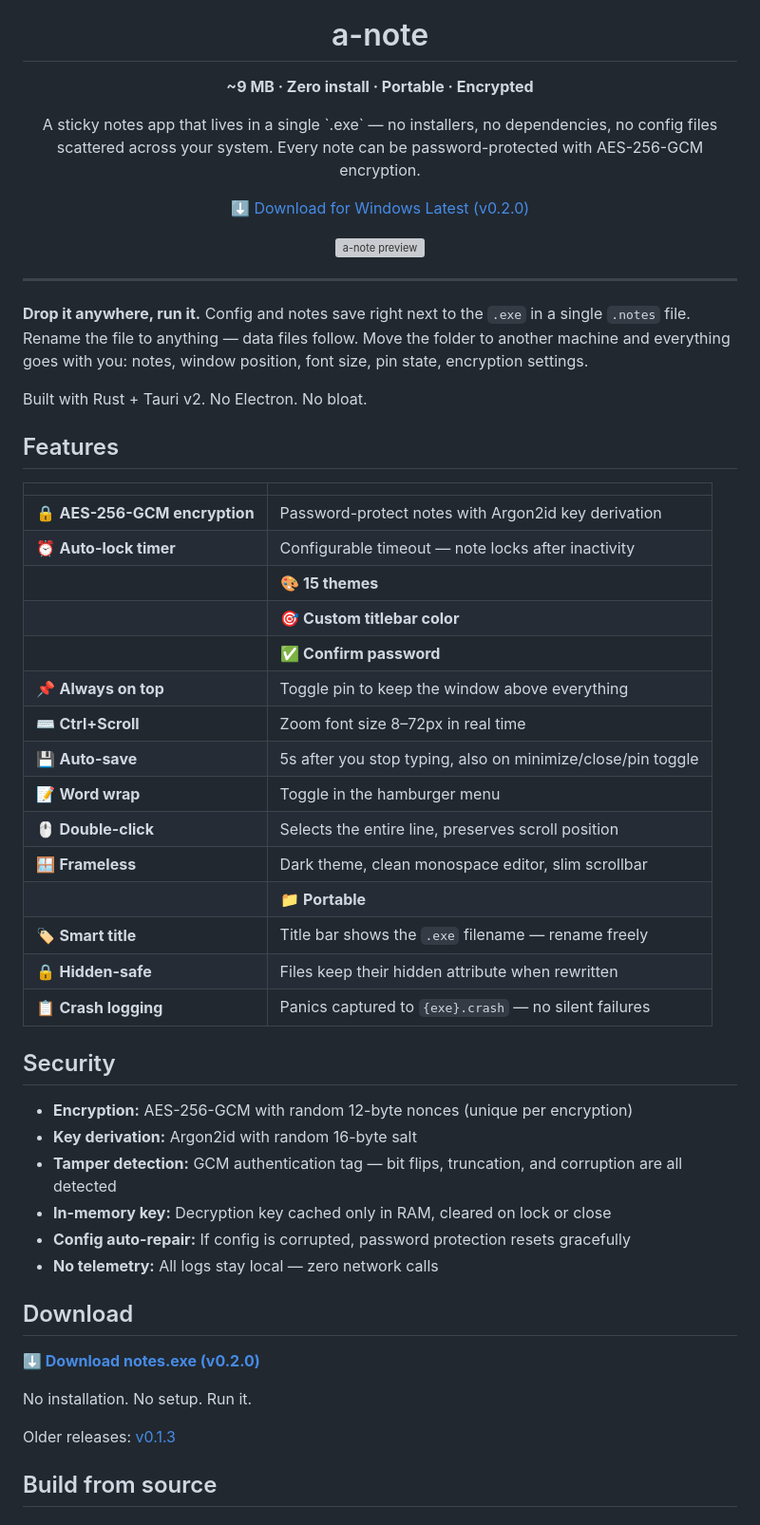
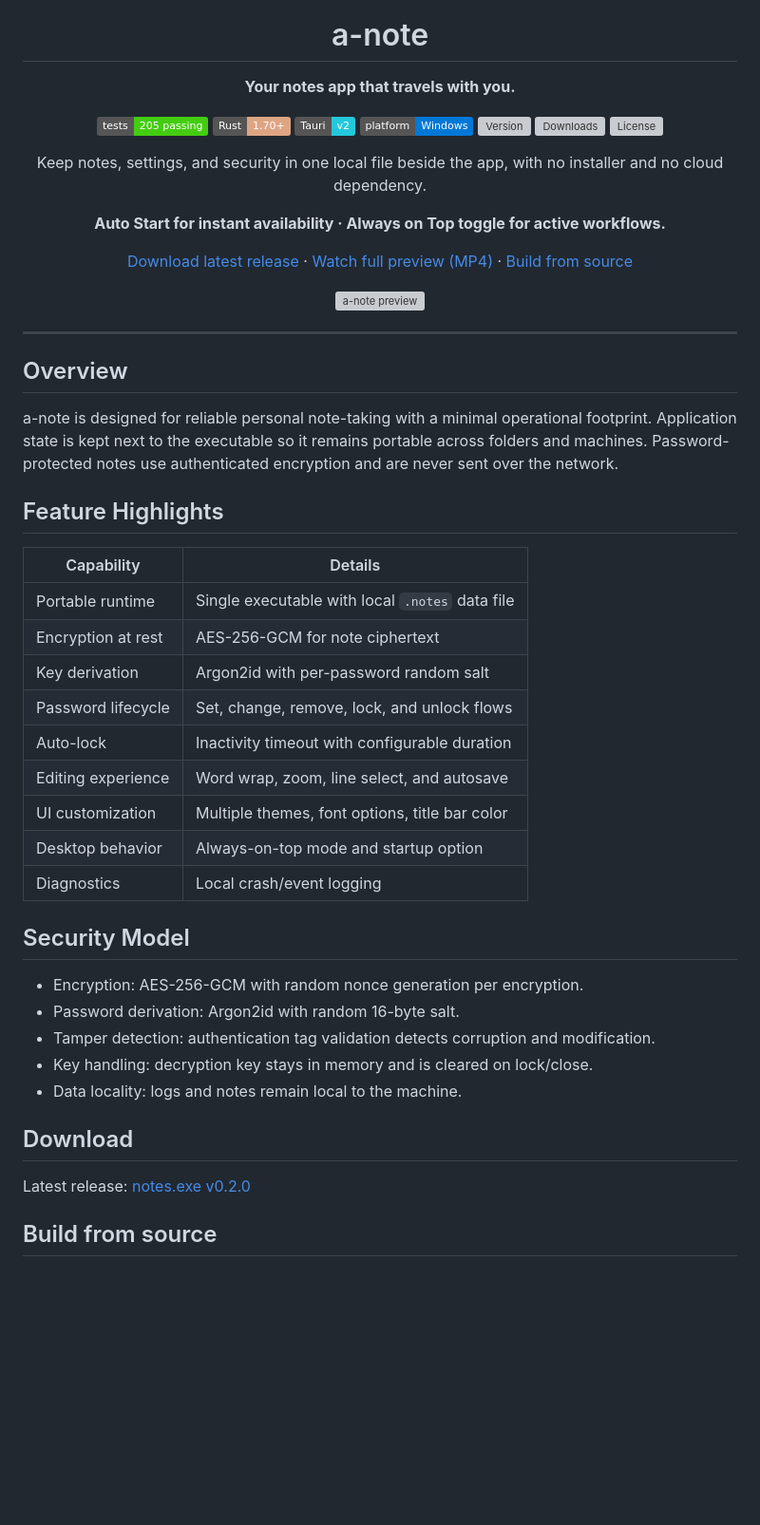
Before and after one commit to kardelitaitu/a-note, a Markdown page: README.md, the part around one of its changes. Shown at 95% size. Drawn GitHub-style; badges without logos; blank space fills up the shorter version; grey boxes are pictures that could not be loaded.

Commit message:
docs: final README polish for v0.2.0

```diff
--- a/README.md
+++ b/README.md
@@ -5,15 +5,34 @@
 <h1 align="center">a-note</h1>
 
 <p align="center">
-  <strong>~9 MB · Zero install · Portable · Encrypted</strong>
+  <strong>Your notes app that travels with you.</strong>
 </p>
 
 <p align="center">
-  A sticky notes app that lives in a single `.exe` — no installers, no dependencies, no config files scattered across your system. Every note can be password-protected with AES-256-GCM encryption.
+  <img src="https://img.shields.io/badge/tests-205%20passing-brightgreen" alt="tests">
+  <img src="https://img.shields.io/badge/Rust-1.70%2B-DEA584?logo=rust&logoColor=white" alt="Rust">
+  <img src="https://img.shields.io/badge/Tauri-v2-24C8DB?logo=tauri&logoColor=white" alt="Tauri v2">
+  <img src="https://img.shields.io/badge/platform-Windows-0078D6?logo=windows11&logoColor=white" alt="Windows">
+  <img src="https://img.shields.io/github/v/release/kardelitaitu/a-note?sort=semver&label=version" alt="Version">
+  <img src="https://img.shields.io/github/downloads/kardelitaitu/a-note/total?label=downloads" alt="Downloads">
+  <img src="https://img.shields.io/github/license/kardelitaitu/a-note" alt="License">
 </p>
 
 <p align="center">
-  <a href="https://github.com/kardelitaitu/a-note/releases/tag/v0.2.0">⬇ Download for Windows Latest (v0.2.0)</a>
+  Keep notes, settings, and security in one local file beside the app,
+  with no installer and no cloud dependency.
+</p>
+
+<p align="center">
+  <strong>Auto Start for instant availability · Always on Top toggle for active workflows.</strong>
+</p>
+
+<p align="center">
+  <a href="https://github.com/kardelitaitu/a-note/releases/tag/v0.2.0">Download latest release</a>
+  ·
+  <a href="src/preview.mp4">Watch full preview (MP4)</a>
+  ·
+  <a href="#build-from-source">Build from source</a>
 </p>
 
 <p align="center">
@@ -24,46 +43,37 @@
 
 ---
 
-**Drop it anywhere, run it.** Config and notes save right next to the `.exe` in a single `.notes` file. Rename the file to anything — data files follow. Move the folder to another machine and everything goes with you: notes, window position, font size, pin state, encryption settings.
+## Overview
 
-Built with Rust + Tauri v2. No Electron. No bloat.
+a-note is designed for reliable personal note-taking with a minimal operational footprint.
+Application state is kept next to the executable so it remains portable across folders and machines.
+Password-protected notes use authenticated encryption and are never sent over the network.
 
-## Features
+## Feature Highlights
 
-| | |
+| Capability | Details |
 |---|---|
-| 🔒 **AES-256-GCM encryption** | Password-protect notes with Argon2id key derivation |
-| ⏰ **Auto-lock timer** | Configurable timeout — note locks after inactivity |
-|| 🎨 **15 themes** | Dark, light, dracula, nord, catppuccin, gruvbox, solarized, and more |
-|| 🎯 **Custom titlebar color** | Native color picker with fill slider (0–100%) |
-|| ✅ **Confirm password** | Two-field password entry ensures no typos on set/change |
-| 📌 **Always on top** | Toggle pin to keep the window above everything |
-| ⌨️ **Ctrl+Scroll** | Zoom font size 8–72px in real time |
-| 💾 **Auto-save** | 5s after you stop typing, also on minimize/close/pin toggle |
-| 📝 **Word wrap** | Toggle in the hamburger menu |
-| 🖱️ **Double-click** | Selects the entire line, preserves scroll position |
-| 🪟 **Frameless** | Dark theme, clean monospace editor, slim scrollbar |
-|| 📁 **Portable** | One `.exe`, one `.notes` file. Move anywhere. |
-| 🏷️ **Smart title** | Title bar shows the `.exe` filename — rename freely |
-| 🔒 **Hidden-safe** | Files keep their hidden attribute when rewritten |
-| 📋 **Crash logging** | Panics captured to `{exe}.crash` — no silent failures |
+| Portable runtime | Single executable with local `.notes` data file |
+| Encryption at rest | AES-256-GCM for note ciphertext |
+| Key derivation | Argon2id with per-password random salt |
+| Password lifecycle | Set, change, remove, lock, and unlock flows |
+| Auto-lock | Inactivity timeout with configurable duration |
+| Editing experience | Word wrap, zoom, line select, and autosave |
+| UI customization | Multiple themes, font options, title bar color |
+| Desktop behavior | Always-on-top mode and startup option |
+| Diagnostics | Local crash/event logging |
 
-## Security
+## Security Model
 
-- **Encryption:** AES-256-GCM with random 12-byte nonces (unique per encryption)
-- **Key derivation:** Argon2id with random 16-byte salt
-- **Tamper detection:** GCM authentication tag — bit flips, truncation, and corruption are all detected
-- **In-memory key:** Decryption key cached only in RAM, cleared on lock or close
-- **Config auto-repair:** If config is corrupted, password protection resets gracefully
-- **No telemetry:** All logs stay local — zero network calls
+- Encryption: AES-256-GCM with random nonce generation per encryption.
+- Password derivation: Argon2id with random 16-byte salt.
+- Tamper detection: authentication tag validation detects corruption and modification.
+- Key handling: decryption key stays in memory and is cleared on lock/close.
+- Data locality: logs and notes remain local to the machine.
 
 ## Download
 
-**[⬇ Download notes.exe (v0.2.0)](https://github.com/kardelitaitu/a-note/releases/tag/v0.2.0)**
-
-No installation. No setup. Run it.
-
-Older releases: [v0.1.3](https://github.com/kardelitaitu/a-note/releases/tag/v0.1.3)
+Latest release: [notes.exe v0.2.0](https://github.com/kardelitaitu/a-note/releases/tag/v0.2.0)
 
 ## Build from source
 
```
Also changed, not shown: other parts of README.md (+13 -14 lines).
